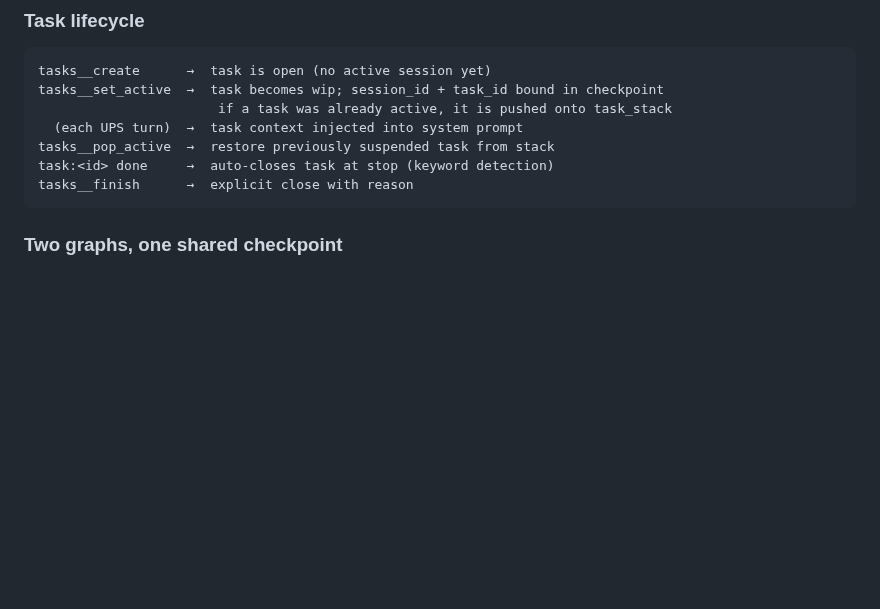
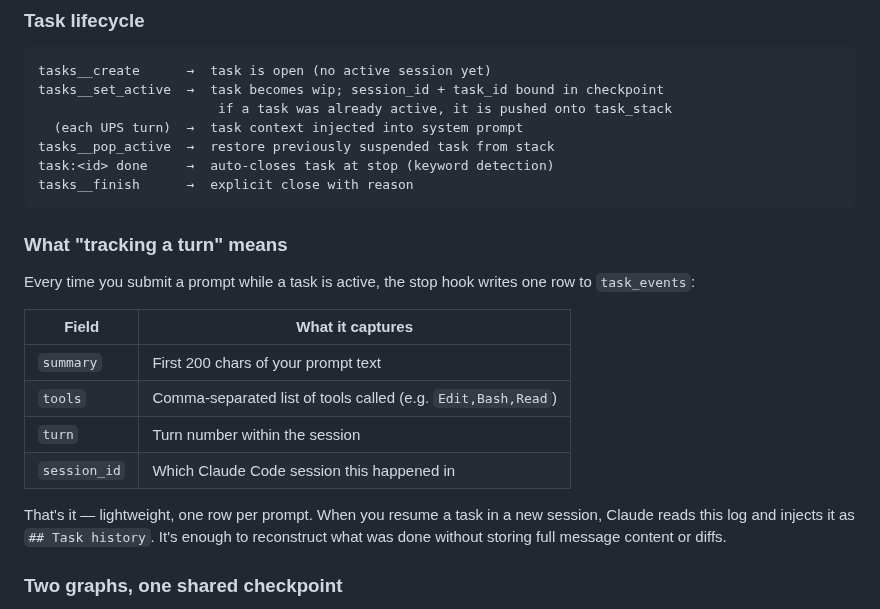
Before and after one commit to debaditya-mohankudo/Lite-Task-Framework-w-Claude-hooks, a Markdown page: docs/arch/task_framework.md, the part around the change. GitHub-like rendering; blank space fills up the shorter version.

Commit message:
docs(task_framework): clarify what tracking a turn means — one row per prompt

````diff
--- a/docs/arch/task_framework.md
+++ b/docs/arch/task_framework.md
@@ -30,6 +30,19 @@ tasks__pop_active  →  restore previously suspended task from stack
 task:<id> done     →  auto-closes task at stop (keyword detection)
 tasks__finish      →  explicit close with reason
 ```
+
+### What "tracking a turn" means
+
+Every time you submit a prompt while a task is active, the stop hook writes one row to `task_events`:
+
+| Field | What it captures |
+| --- | --- |
+| `summary` | First 200 chars of your prompt text |
+| `tools` | Comma-separated list of tools called (e.g. `Edit,Bash,Read`) |
+| `turn` | Turn number within the session |
+| `session_id` | Which Claude Code session this happened in |
+
+That's it — lightweight, one row per prompt. When you resume a task in a new session, Claude reads this log and injects it as `## Task history`. It's enough to reconstruct what was done without storing full message content or diffs.
 
 ### Two graphs, one shared checkpoint
 
````
